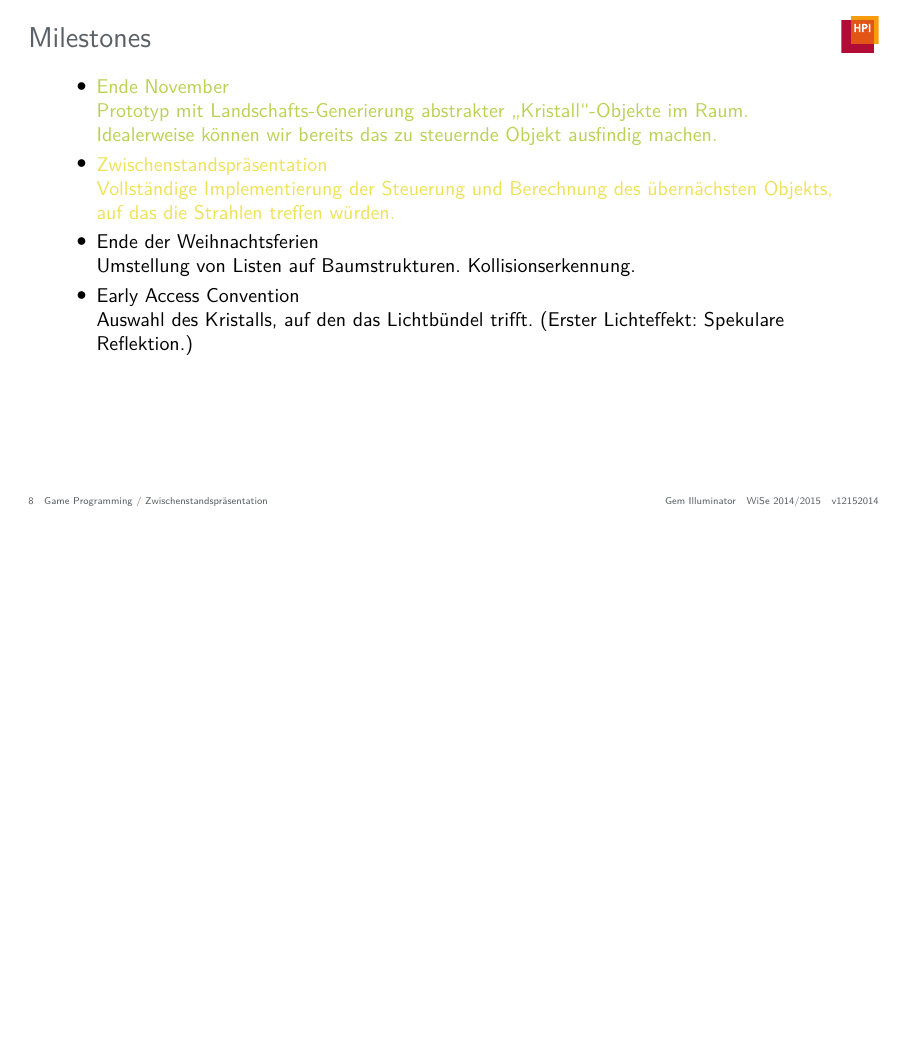
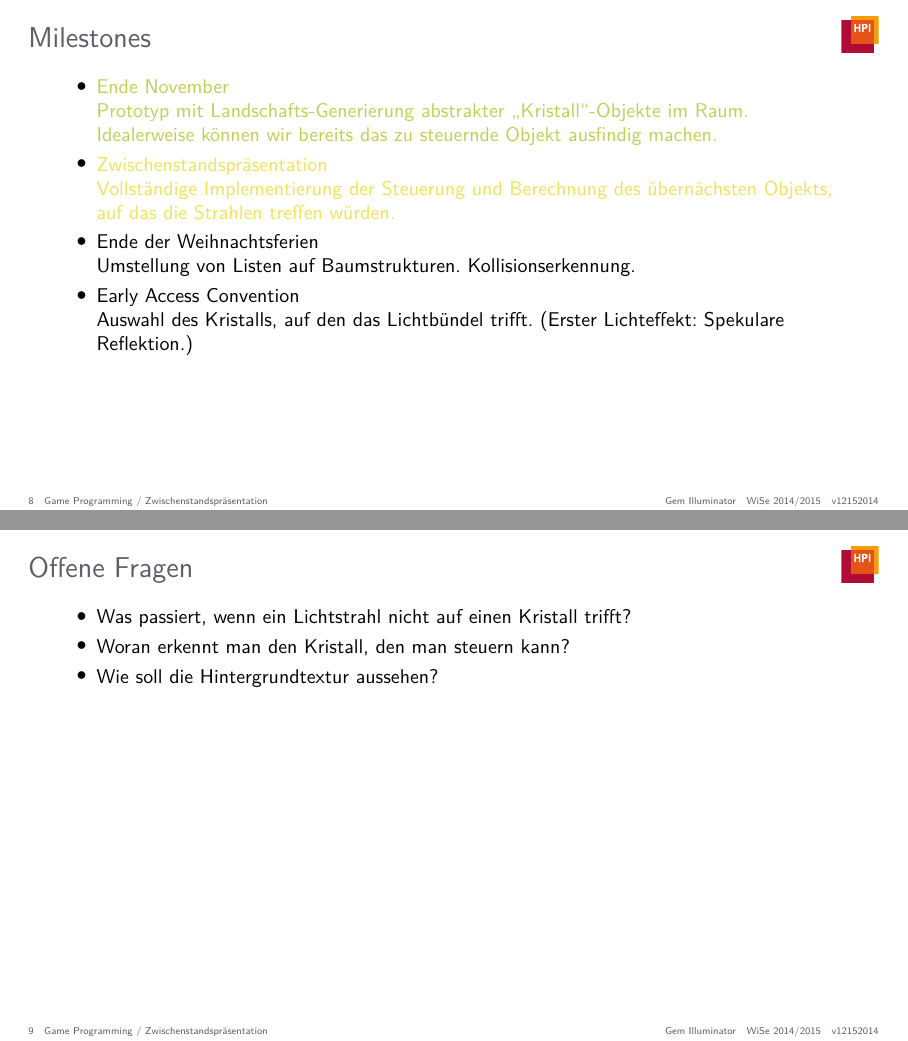
Before and after one commit to JenniferStamm/GemIlluminator, LaTeX slides (presentations/intermediate-presentation/presentation/intermediate-presentation.tex): page 8 of 8 before the commit and pages 8 and 9 of 9 after it, the two joined at a grey line, the shorter picture padded with empty space. Compiled offline with pdfLaTeX.

Commit message:
add open questions slide

```diff
--- a/presentations/intermediate-presentation/presentation/intermediate-presentation.tex
+++ b/presentations/intermediate-presentation/presentation/intermediate-presentation.tex
@@ -141,5 +141,14 @@
 	\end{itemize}
 \end{frame}
 
+\begin{frame}{Offene Fragen}
+	\begin{itemize}
+		\item Was passiert, wenn ein Lichtstrahl nicht auf einen Kristall trifft?
+		\item Woran erkennt man den Kristall, den man steuern kann?
+		\item Wie soll die Hintergrundtextur aussehen?
+	\end{itemize}
+
+\end{frame}
+
 %\input{bibliography}
 \end{document}
```
